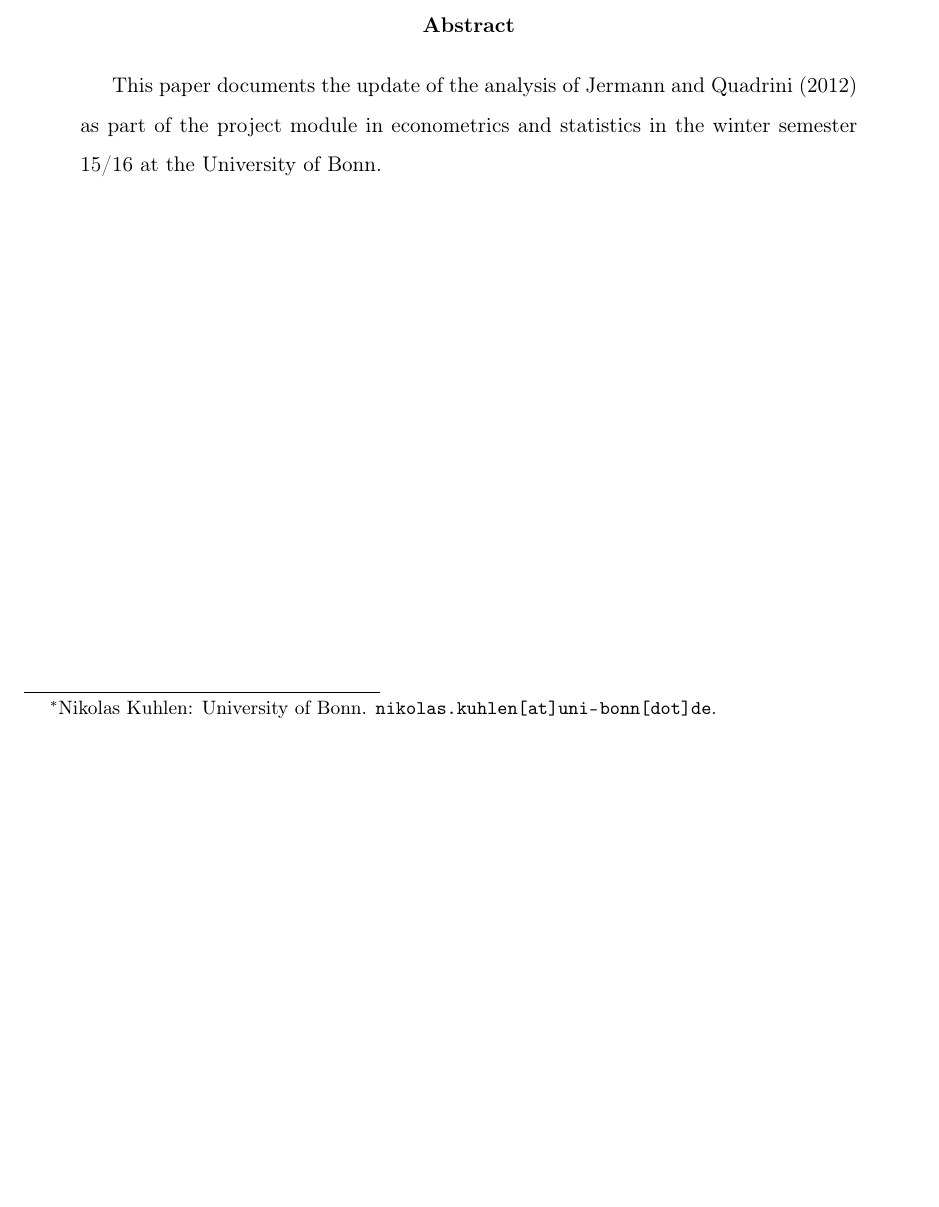
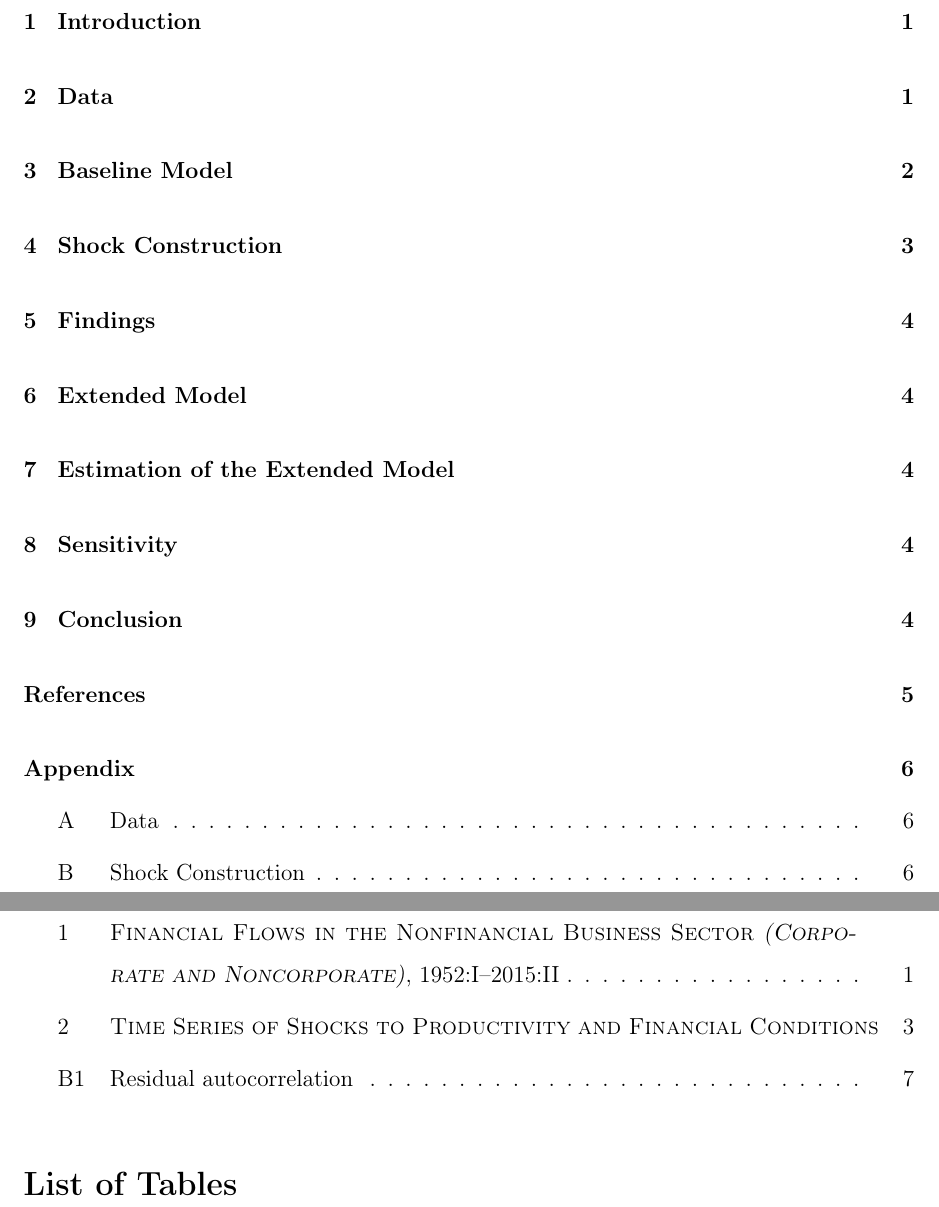
Before and after one commit to nkuhlen/replication-study-financial-macro, a LaTeX document (src/paper/replication_report.tex): part of page 1 of 8 before the commit and two parts of pages 2 and 3 of 10 after it, the two joined at a grey line, cut at the place of the change, the shorter picture padded with empty space. Compiled offline with pdfLaTeX.

Commit message:
Added table of contents, list of figures and tables.

```diff
--- a/src/paper/replication_report.tex
+++ b/src/paper/replication_report.tex
@@ -43,7 +43,7 @@
 \begin{document}
 
 \title{Macroeconomic Effects of Financial Shocks: \\A Replication Study
-\thanks{Nikolas Kuhlen: University of Bonn. \href{mailto:nikolas.kuhlen@uni-bonn.de} {\nolinkurl{nikolas.kuhlen [at] uni-bonn [dot] de}}.}
+% \thanks{Nikolas Kuhlen: University of Bonn. \href{mailto:nikolas.kuhlen@uni-bonn.de} {\nolinkurl{nikolas.kuhlen [at] uni-bonn [dot] de}}.}
 % subtitle:
 % \\[1ex]
 % \large Subtitle here
@@ -60,10 +74,10 @@
+\listoffigures
+\listoftables
 
 
-\begin{abstract}
-	This paper documents the update of the analysis of Jermann and Quadrini (2012) as part of the project module in econometrics and statistics in the winter semester 15/16 at the University of Bonn.
-\end{abstract}
-
-\clearpage
+\newpage
+\pagenumbering{arabic}%Der Hauptteil ist arabisch nummeriert
+\setcounter{page}{1}
 
 \section{Introduction}
 \label{sec:introduction}
```
Also changed, not shown: src/paper/replication_report.tex (14 more changed lines).
